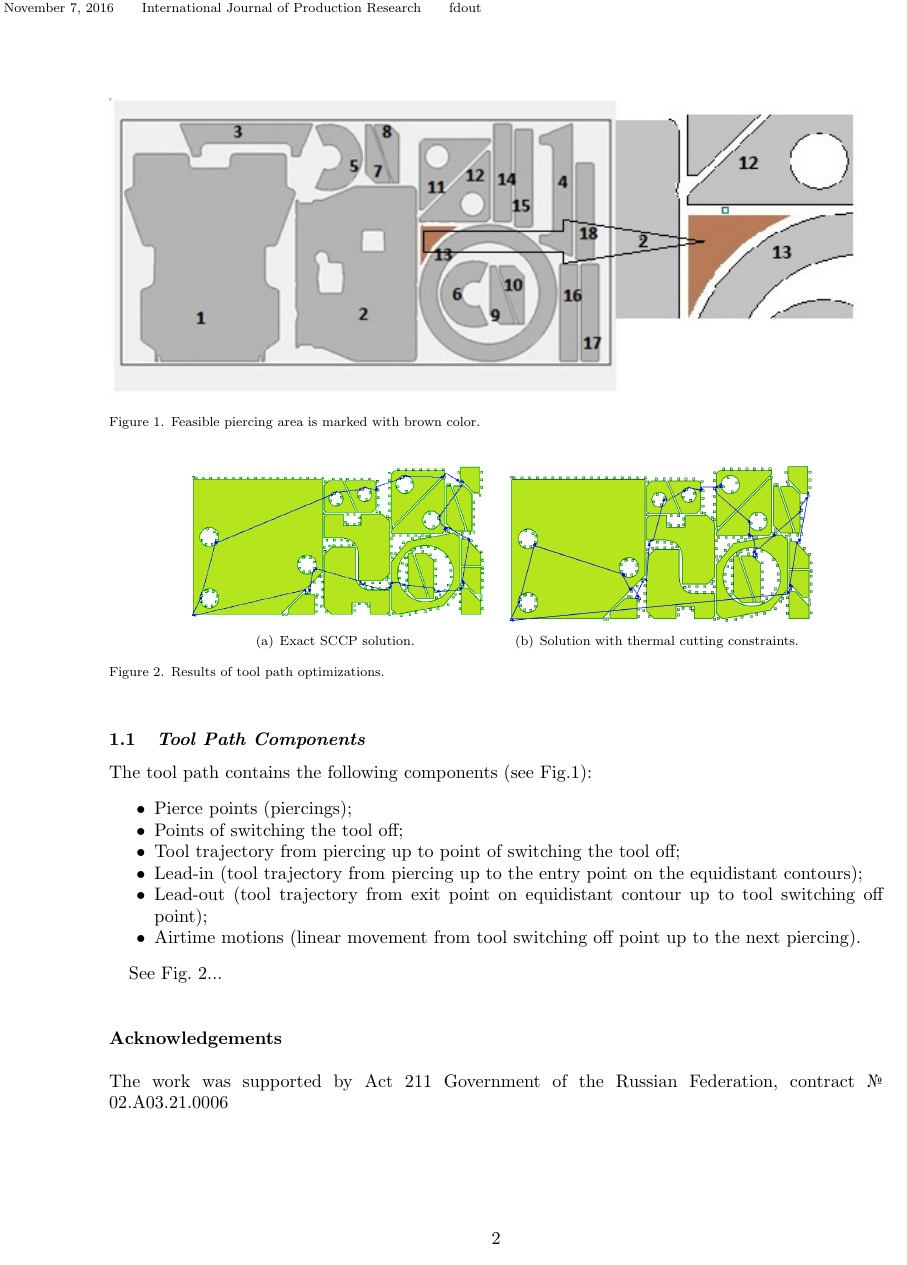
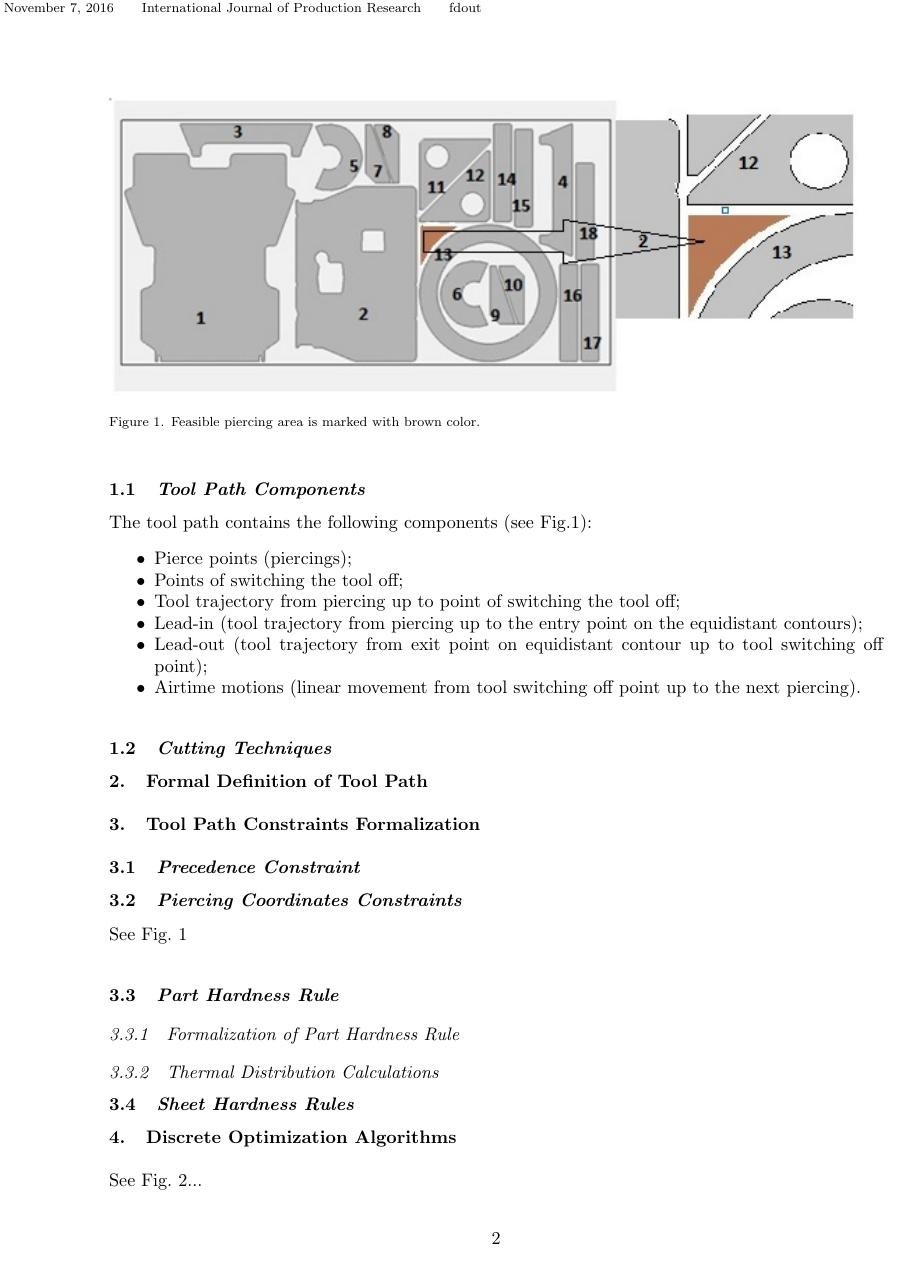
Before and after one commit to ukoloff/LaTeX, a LaTeX document (MyWork/Investigation.tex): page 2 of 3. Compiled offline with pdfLaTeX.

Commit message:
Add outline

```diff
--- a/MyWork/Investigation.tex
+++ b/MyWork/Investigation.tex
@@ -71,6 +71,16 @@ The tool path contains the following components (see Fig.1):
 \item Airtime motions (linear movement from tool switching off point up to the next piercing).
 \end{itemize}
 
+\subsection{Cutting Techniques}
+
+\section{Formal Definition of Tool Path}
+
+\section{Tool Path Constraints Formalization}
+
+\subsection{Precedence Constraint}
+
+\subsection{Piercing Coordinates Constraints}
+
 \begin{figure}
 \begin{center}
 \includegraphics[width=\textwidth]{ppc.jpeg}
@@ -78,8 +88,17 @@ The tool path contains the following components (see Fig.1):
 \end{center}
 \end{figure}
 
+See Fig. \ref{piercing-area}
 
+\subsection{Part Hardness Rule}
 
+\subsubsection{Formalization of Part Hardness Rule}
+
+\subsubsection{Thermal Distribution Calculations}
+
+\subsection{Sheet Hardness Rules}
+
+\section{Discrete Optimization Algorithms}
 
 \begin{figure}
 \begin{center}
```
